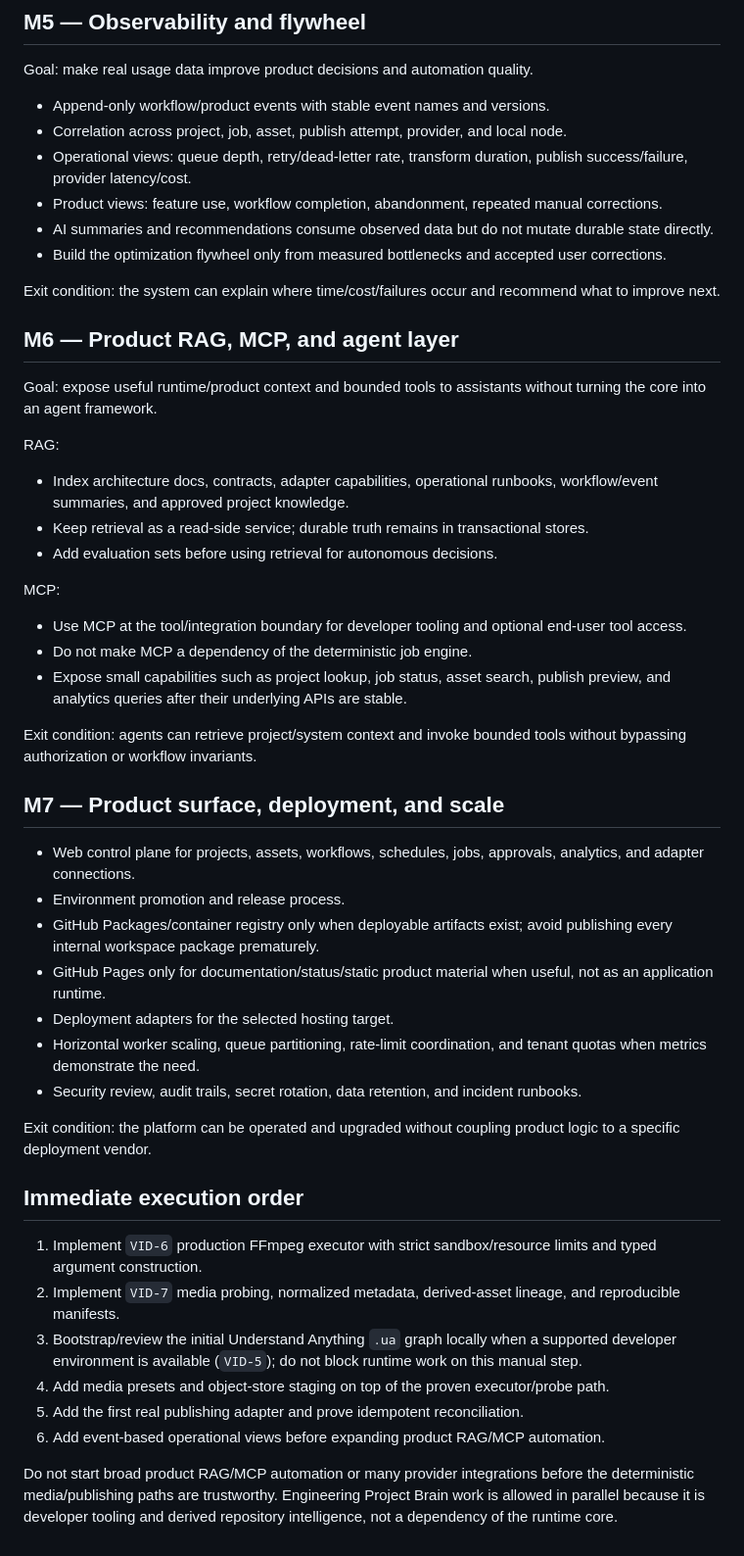
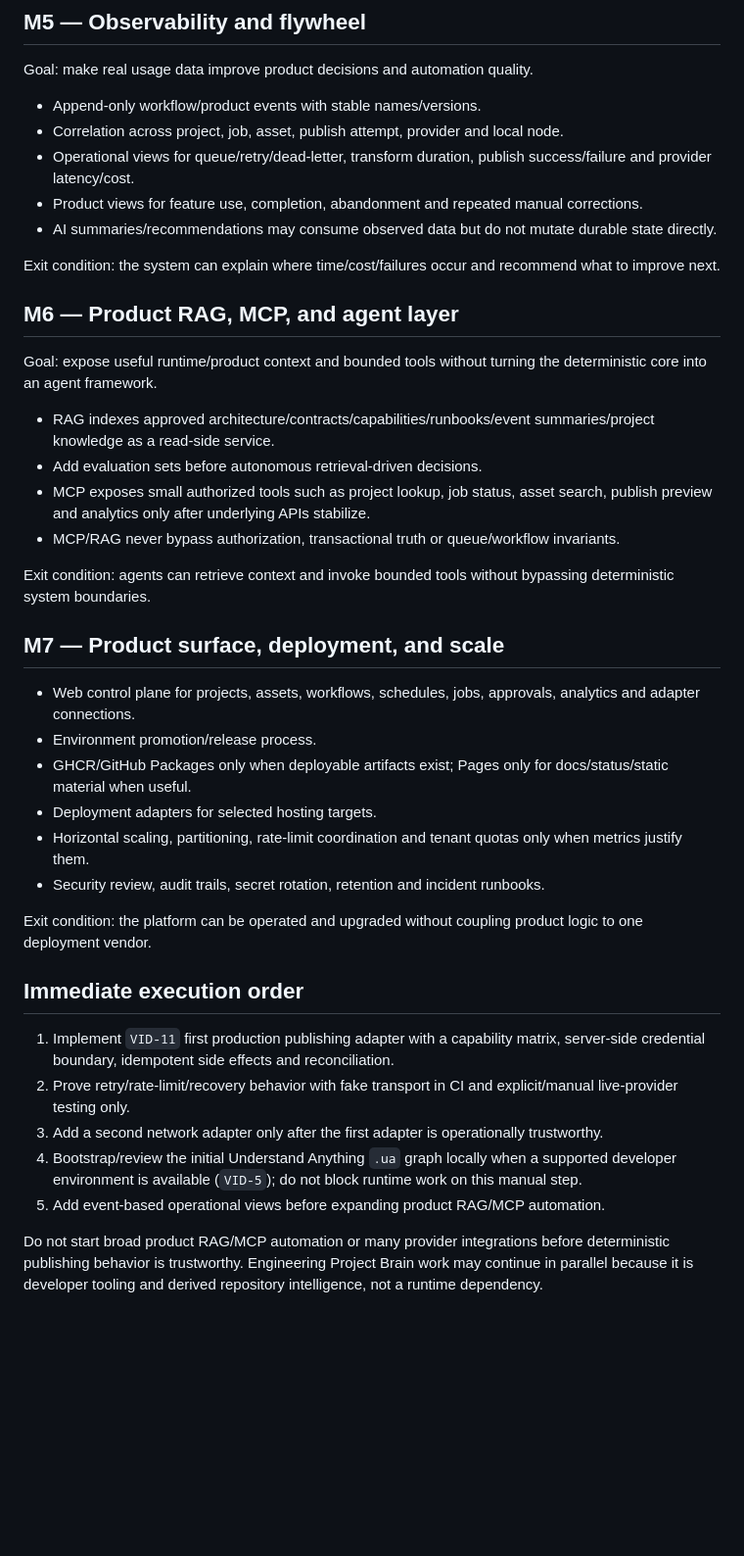
Before and after one commit to fusumivietnam/VideoOS, a Markdown page: docs/roadmap.md, the part around one of its changes. Shown at 98% size. Drawn GitHub-style; blank space fills up the shorter version.

```diff
--- a/docs/roadmap.md
+++ b/docs/roadmap.md
@@ -137,52 +87,42 @@ Exit condition: at least two network adapters use the same publisher core withou
 
 Goal: make real usage data improve product decisions and automation quality.
 
-- Append-only workflow/product events with stable event names and versions.
-- Correlation across project, job, asset, publish attempt, provider, and local node.
-- Operational views: queue depth, retry/dead-letter rate, transform duration, publish success/failure, provider latency/cost.
-- Product views: feature use, workflow completion, abandonment, repeated manual corrections.
-- AI summaries and recommendations consume observed data but do not mutate durable state directly.
-- Build the optimization flywheel only from measured bottlenecks and accepted user corrections.
+- Append-only workflow/product events with stable names/versions.
+- Correlation across project, job, asset, publish attempt, provider and local node.
+- Operational views for queue/retry/dead-letter, transform duration, publish success/failure and provider latency/cost.
+- Product views for feature use, completion, abandonment and repeated manual corrections.
+- AI summaries/recommendations may consume observed data but do not mutate durable state directly.
 
 Exit condition: the system can explain where time/cost/failures occur and recommend what to improve next.
 
 ## M6 — Product RAG, MCP, and agent layer
 
-Goal: expose useful runtime/product context and bounded tools to assistants without turning the core into an agent framework.
+Goal: expose useful runtime/product context and bounded tools without turning the deterministic core into an agent framework.
 
-RAG:
+- RAG indexes approved architecture/contracts/capabilities/runbooks/event summaries/project knowledge as a read-side service.
+- Add evaluation sets before autonomous retrieval-driven decisions.
+- MCP exposes small authorized tools such as project lookup, job status, asset search, publish preview and analytics only after underlying APIs stabilize.
+- MCP/RAG never bypass authorization, transactional truth or queue/workflow invariants.
 
-- Index architecture docs, contracts, adapter capabilities, operational runbooks, workflow/event summaries, and approved project knowledge.
-- Keep retrieval as a read-side service; durable truth remains in transactional stores.
-- Add evaluation sets before using retrieval for autonomous decisions.
-
-MCP:
-
-- Use MCP at the tool/integration boundary for developer tooling and optional end-user tool access.
-- Do not make MCP a dependency of the deterministic job engine.
-- Expose small capabilities such as project lookup, job status, asset search, publish preview, and analytics queries after their underlying APIs are stable.
-
-Exit condition: agents can retrieve project/system context and invoke bounded tools without bypassing authorization or workflow invariants.
+Exit condition: agents can retrieve context and invoke bounded tools without bypassing deterministic system boundaries.
 
 ## M7 — Product surface, deployment, and scale
 
-- Web control plane for projects, assets, workflows, schedules, jobs, approvals, analytics, and adapter connections.
-- Environment promotion and release process.
-- GitHub Packages/container registry only when deployable artifacts exist; avoid publishing every internal workspace package prematurely.
-- GitHub Pages only for documentation/status/static product material when useful, not as an application runtime.
-- Deployment adapters for the selected hosting target.
-- Horizontal worker scaling, queue partitioning, rate-limit coordination, and tenant quotas when metrics demonstrate the need.
-- Security review, audit trails, secret rotation, data retention, and incident runbooks.
+- Web control plane for projects, assets, workflows, schedules, jobs, approvals, analytics and adapter connections.
+- Environment promotion/release process.
+- GHCR/GitHub Packages only when deployable artifacts exist; Pages only for docs/status/static material when useful.
+- Deployment adapters for selected hosting targets.
+- Horizontal scaling, partitioning, rate-limit coordination and tenant quotas only when metrics justify them.
+- Security review, audit trails, secret rotation, retention and incident runbooks.
 
-Exit condition: the platform can be operated and upgraded without coupling product logic to a specific deployment vendor.
+Exit condition: the platform can be operated and upgraded without coupling product logic to one deployment vendor.
 
 ## Immediate execution order
 
-1. Implement `VID-6` production FFmpeg executor with strict sandbox/resource limits and typed argument construction.
-2. Implement `VID-7` media probing, normalized metadata, derived-asset lineage, and reproducible manifests.
-3. Bootstrap/review the initial Understand Anything `.ua` graph locally when a supported developer environment is available (`VID-5`); do not block runtime work on this manual step.
-4. Add media presets and object-store staging on top of the proven executor/probe path.
-5. Add the first real publishing adapter and prove idempotent reconciliation.
-6. Add event-based operational views before expanding product RAG/MCP automation.
+1. Implement `VID-11` first production publishing adapter with a capability matrix, server-side credential boundary, idempotent side effects and reconciliation.
+2. Prove retry/rate-limit/recovery behavior with fake transport in CI and explicit/manual live-provider testing only.
+3. Add a second network adapter only after the first adapter is operationally trustworthy.
+4. Bootstrap/review the initial Understand Anything `.ua` graph locally when a supported developer environment is available (`VID-5`); do not block runtime work on this manual step.
+5. Add event-based operational views before expanding product RAG/MCP automation.
 
-Do not start broad product RAG/MCP automation or many provider integrations before the deterministic media/publishing paths are trustworthy. Engineering Project Brain work is allowed in parallel because it is developer tooling and derived repository intelligence, not a dependency of the runtime core.
+Do not start broad product RAG/MCP automation or many provider integrations before deterministic publishing behavior is trustworthy. Engineering Project Brain work may continue in parallel because it is developer tooling and derived repository intelligence, not a runtime dependency.
```
Also changed, not shown: other parts of docs/roadmap.md (+43 -93 lines).
